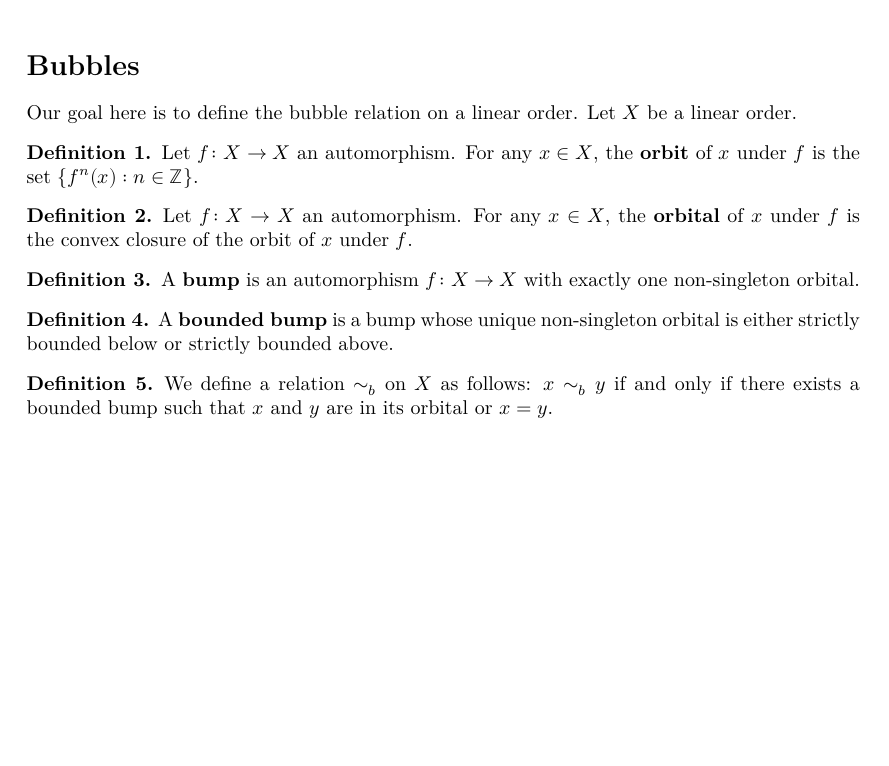
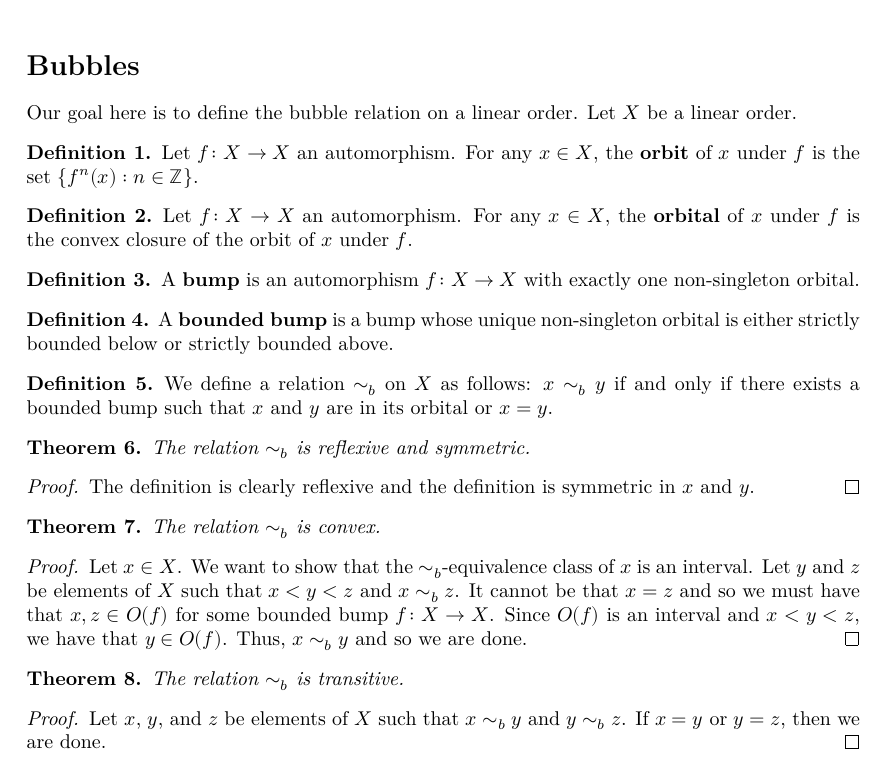
Before and after one commit to ericluap/AutLinOrd, a LaTeX document (blueprint/src/print.tex, which reads blueprint/src/content.tex): part of page 2 of 2, cut so that both start at the same text, the shorter picture padded with empty space. Compiled offline with XeLaTeX.

Commit message:
Prove that bubbleR is convex

```diff
--- a/blueprint/src/content.tex
+++ b/blueprint/src/content.tex
@@ -54,3 +54,41 @@ $x \sim_b y$ if and only if there exists a
 bounded bump such that $x$ and $y$ are in its
 orbital or $x = y$.
 \end{definition}
+
+\begin{theorem}
+    \label{refl_symm_bubbleR}
+    \uses{bubbleR}
+    \lean{reflexive_bubbleR, symmetric_bubbleR}\leanok
+The relation $\sim_b$ is reflexive and symmetric.
+\end{theorem}
+\begin{proof}\leanok
+The definition is clearly reflexive and the definition is symmetric in
+$x$ and $y$.
+\end{proof}
+
+\begin{theorem}
+    \label{convex_bubbleR}
+    \uses{bubbleR}
+    \lean{convex_bubbleR}\leanok
+The relation $\sim_b$ is convex.
+\end{theorem}
+\begin{proof}\leanok
+Let $x\in X$. We want to show that the $\sim_b$-equivalence class
+of $x$ is an interval.
+Let $y$ and $z$ be elements of $X$ such that
+$x < y < z$ and $x \sim_b z$. It cannot be that $x = z$
+and so we must have that $x,z \in O(f)$ for some bounded bump
+$f\colon X \to X$. Since $O(f)$ is an interval and $x < y < z$,
+we have that $y \in O(f)$. Thus, $x\sim_b y$ and so we are done.
+\end{proof}
+
+\begin{theorem}
+    \label{trans_bubbleR}
+    \uses{bubbleR}
+The relation $\sim_b$ is transitive.
+\end{theorem}
+\begin{proof}
+Let $x$, $y$, and $z$ be elements of $X$ such that
+$x \sim_b y$ and $y \sim_b z$. If $x = y$ or $y =z$,
+then we are done.
+\end{proof}
```
Also changed, not shown: 4 other files.
